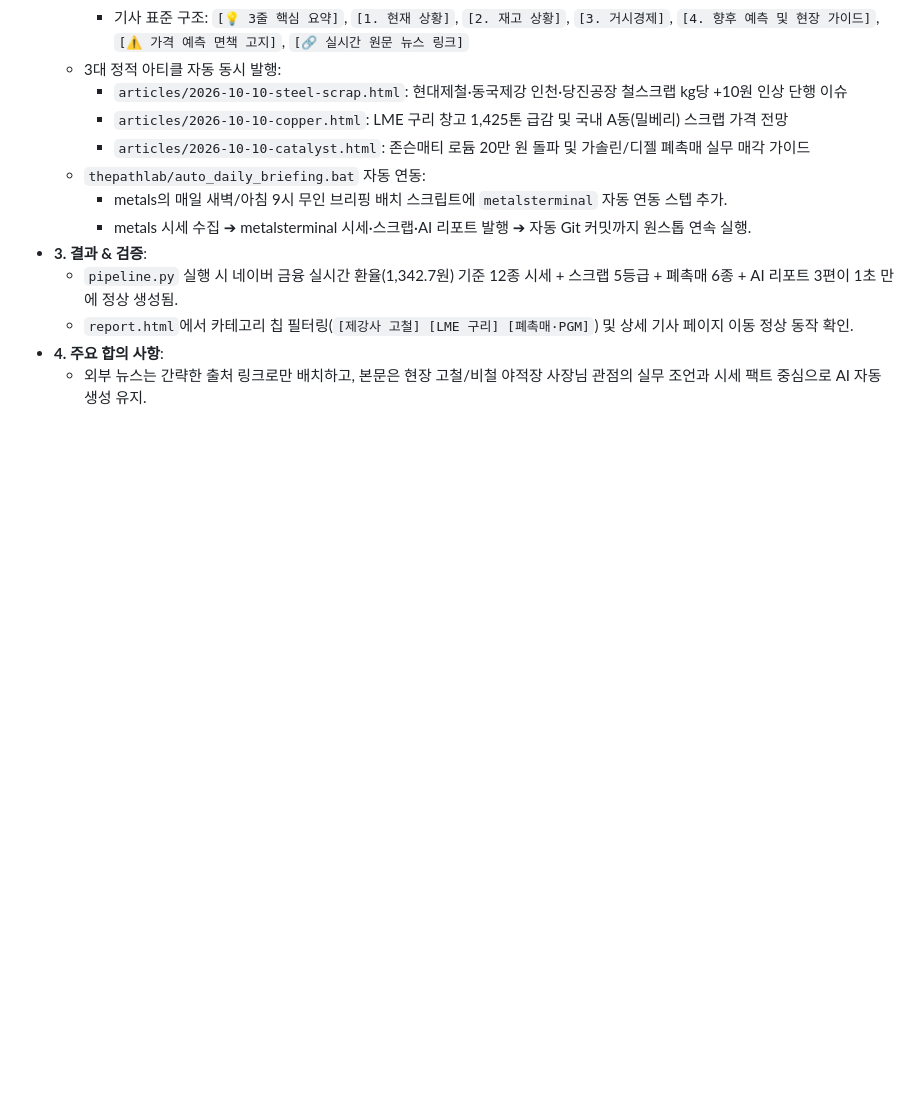
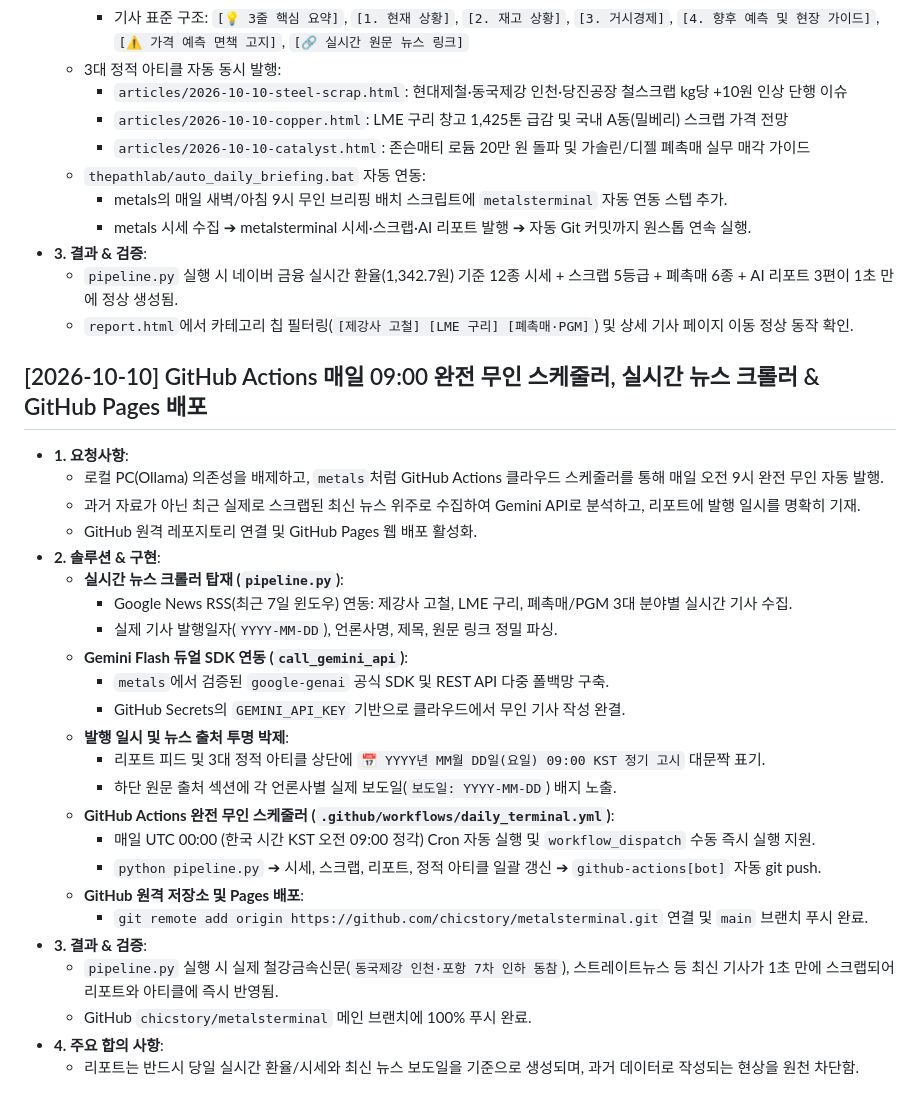
Before and after one commit to chicstory/metalsterminal, a Markdown page: TASK_HISTORY.md, the part around the change. GitHub-like rendering; blank space fills up the shorter version.

Commit message:
docs: update TASK_HISTORY with GitHub Actions and real-time news pipeline

```diff
--- a/TASK_HISTORY.md
+++ b/TASK_HISTORY.md
@@ -32,5 +32,29 @@
 - **3. 결과 & 검증**:
   - `pipeline.py` 실행 시 네이버 금융 실시간 환율(1,342.7원) 기준 12종 시세 + 스크랩 5등급 + 폐촉매 6종 + AI 리포트 3편이 1초 만에 정상 생성됨.
   - `report.html`에서 카테고리 칩 필터링(`[제강사 고철] [LME 구리] [폐촉매·PGM]`) 및 상세 기사 페이지 이동 정상 동작 확인.
+
+## [2026-10-10] GitHub Actions 매일 09:00 완전 무인 스케줄러, 실시간 뉴스 크롤러 & GitHub Pages 배포
+- **1. 요청사항**:
+  - 로컬 PC(Ollama) 의존성을 배제하고, `metals`처럼 GitHub Actions 클라우드 스케줄러를 통해 매일 오전 9시 완전 무인 자동 발행.
+  - 과거 자료가 아닌 최근 실제로 스크랩된 최신 뉴스 위주로 수집하여 Gemini API로 분석하고, 리포트에 발행 일시를 명확히 기재.
+  - GitHub 원격 레포지토리 연결 및 GitHub Pages 웹 배포 활성화.
+- **2. 솔루션 & 구현**:
+  - **실시간 뉴스 크롤러 탑재 (`pipeline.py`)**:
+    - Google News RSS(최근 7일 윈도우) 연동: 제강사 고철, LME 구리, 폐촉매/PGM 3대 분야별 실시간 기사 수집.
+    - 실제 기사 발행일자(`YYYY-MM-DD`), 언론사명, 제목, 원문 링크 정밀 파싱.
+  - **Gemini Flash 듀얼 SDK 연동 (`call_gemini_api`)**:
+    - `metals`에서 검증된 `google-genai` 공식 SDK 및 REST API 다중 폴백망 구축.
+    - GitHub Secrets의 `GEMINI_API_KEY` 기반으로 클라우드에서 무인 기사 작성 완결.
+  - **발행 일시 및 뉴스 출처 투명 박제**:
+    - 리포트 피드 및 3대 정적 아티클 상단에 `📅 YYYY년 MM월 DD일(요일) 09:00 KST 정기 고시` 대문짝 표기.
+    - 하단 원문 출처 섹션에 각 언론사별 실제 보도일(`보도일: YYYY-MM-DD`) 배지 노출.
+  - **GitHub Actions 완전 무인 스케줄러 (`.github/workflows/daily_terminal.yml`)**:
+    - 매일 UTC 00:00 (한국 시간 KST 오전 09:00 정각) Cron 자동 실행 및 `workflow_dispatch` 수동 즉시 실행 지원.
+    - `python pipeline.py` ➔ 시세, 스크랩, 리포트, 정적 아티클 일괄 갱신 ➔ `github-actions[bot]` 자동 git push.
+  - **GitHub 원격 저장소 및 Pages 배포**:
+    - `git remote add origin https://github.com/chicstory/metalsterminal.git` 연결 및 `main` 브랜치 푸시 완료.
+- **3. 결과 & 검증**:
+  - `pipeline.py` 실행 시 실제 철강금속신문(`동국제강 인천·포항 7차 인하 동참`), 스트레이트뉴스 등 최신 기사가 1초 만에 스크랩되어 리포트와 아티클에 즉시 반영됨.
+  - GitHub `chicstory/metalsterminal` 메인 브랜치에 100% 푸시 완료.
 - **4. 주요 합의 사항**:
-  - 외부 뉴스는 간략한 출처 링크로만 배치하고, 본문은 현장 고철/비철 야적장 사장님 관점의 실무 조언과 시세 팩트 중심으로 AI 자동 생성 유지.
+  - 리포트는 반드시 당일 실시간 환율/시세와 최신 뉴스 보도일을 기준으로 생성되며, 과거 데이터로 작성되는 현상을 원천 차단함.
```
